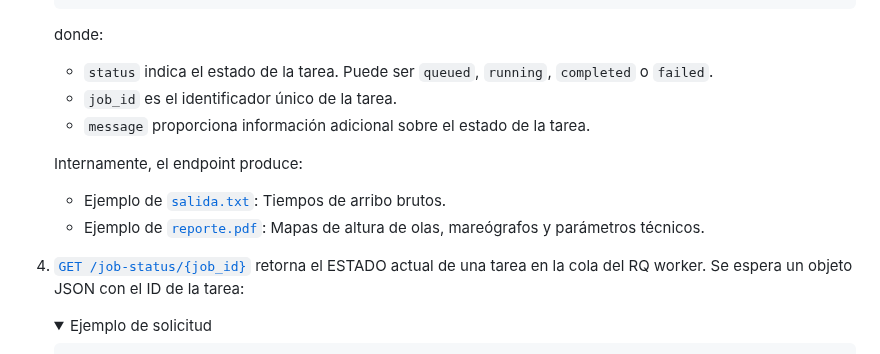
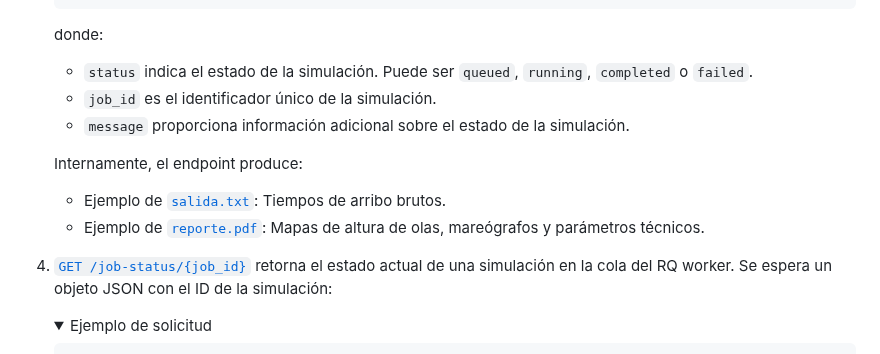
Before and after one commit to totallynotdavid/picv-2025, a Markdown page: README.md, the part around the change. Rendered like a GitHub page; folded sections open.

Commit message:
docs: update terminology from 'tarea' to 'simulación' in README

```diff
--- a/README.md
+++ b/README.md
@@ -374,16 +374,16 @@ El proceso inicia cuando el usuario envía datos sísmicos desde la [interfaz we
 
    donde:
 
-   - `status` indica el estado de la tarea. Puede ser `queued`, `running`, `completed` o `failed`.
-   - `job_id` es el identificador único de la tarea.
-   - `message` proporciona información adicional sobre el estado de la tarea.
+   - `status` indica el estado de la simulación. Puede ser `queued`, `running`, `completed` o `failed`.
+   - `job_id` es el identificador único de la simulación.
+   - `message` proporciona información adicional sobre el estado de la simulación.
 
    Internamente, el endpoint produce:
 
    - Ejemplo de [`salida.txt`](model/salida.txt): Tiempos de arribo brutos.
    - Ejemplo de [`reporte.pdf`](model/reporte.pdf): Mapas de altura de olas, mareógrafos y parámetros técnicos.
 
-4. [`GET /job-status/{job_id}`](orchestrator/main.py?plain=1#L134) retorna el ESTADO actual de una tarea en la cola del RQ worker. Se espera un objeto JSON con el ID de la tarea:
+4. [`GET /job-status/{job_id}`](orchestrator/main.py?plain=1#L134) retorna el estado actual de una simulación en la cola del RQ worker. Se espera un objeto JSON con el ID de la simulación:
 
    <details>
    <summary>Ejemplo de solicitud</summary>
```
